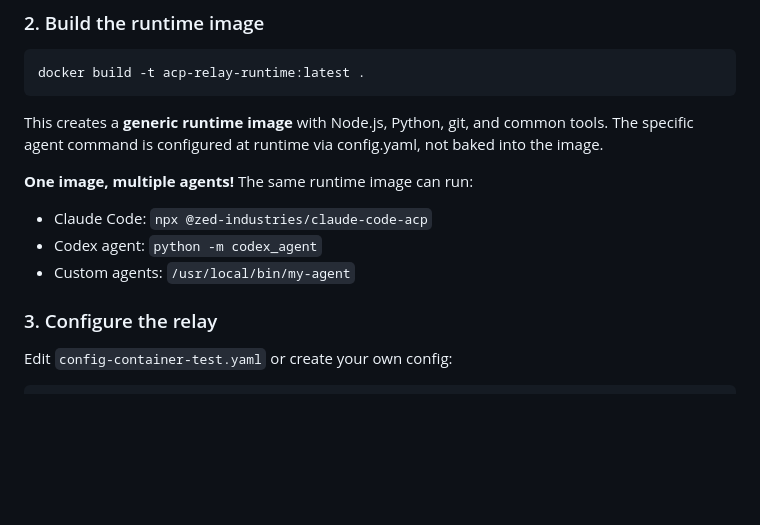
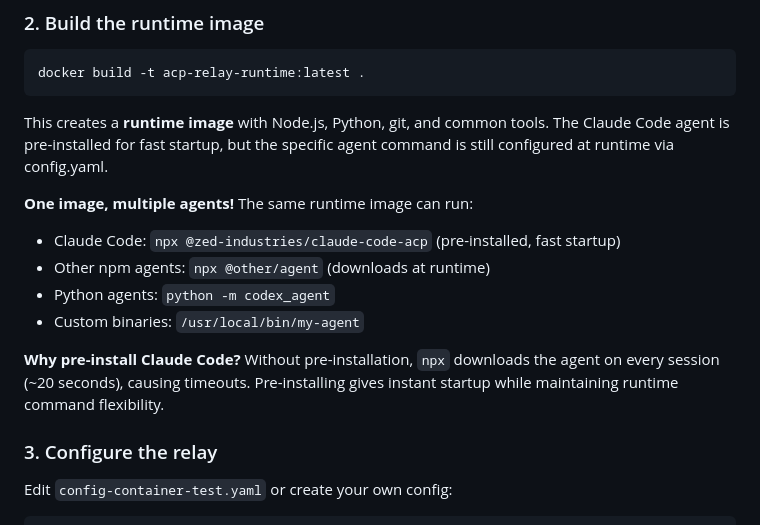
Before and after one commit to 2389-research/acp-relay, a Markdown page: docs/container-setup.md, the part around the change. Drawn GitHub-style; blank space fills up the shorter version.

Commit message:
docs: explain pre-installed agent rationale

````diff
--- a/docs/container-setup.md
+++ b/docs/container-setup.md
@@ -31,12 +31,15 @@ export ANTHROPIC_API_KEY="sk-ant-..."
 docker build -t acp-relay-runtime:latest .
 ```
 
-This creates a **generic runtime image** with Node.js, Python, git, and common tools. The specific agent command is configured at runtime via config.yaml, not baked into the image.
+This creates a **runtime image** with Node.js, Python, git, and common tools. The Claude Code agent is pre-installed for fast startup, but the specific agent command is still configured at runtime via config.yaml.
 
 **One image, multiple agents!** The same runtime image can run:
-- Claude Code: `npx @zed-industries/claude-code-acp`
-- Codex agent: `python -m codex_agent`
-- Custom agents: `/usr/local/bin/my-agent`
+- Claude Code: `npx @zed-industries/claude-code-acp` (pre-installed, fast startup)
+- Other npm agents: `npx @other/agent` (downloads at runtime)
+- Python agents: `python -m codex_agent`
+- Custom binaries: `/usr/local/bin/my-agent`
+
+**Why pre-install Claude Code?** Without pre-installation, `npx` downloads the agent on every session (~20 seconds), causing timeouts. Pre-installing gives instant startup while maintaining runtime command flexibility.
 
 ### 3. Configure the relay
 
````
